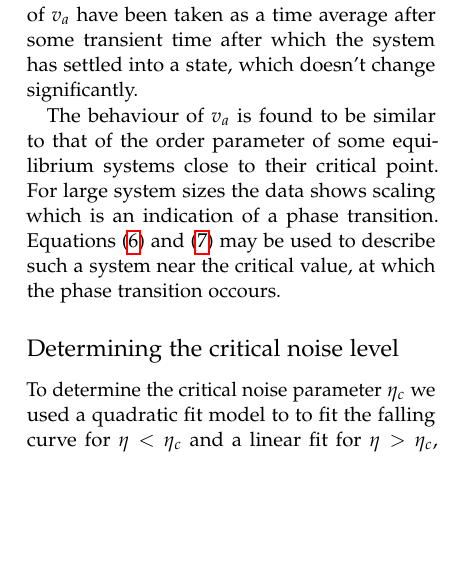
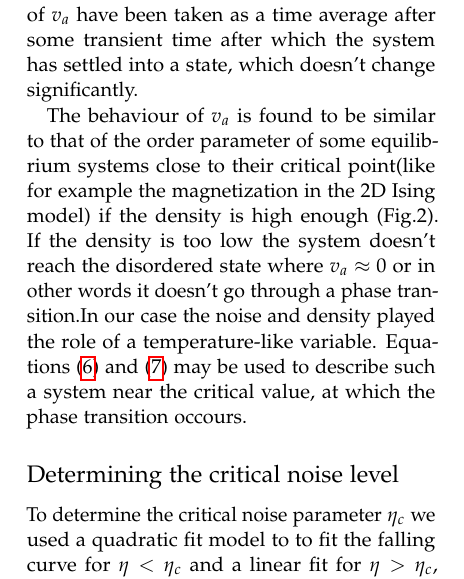
Before and after one commit to mismosmi/idea2birds, a LaTeX paper (tex/article.tex): part of one column of page 2 of 4, cut so that both start at the same text, the shorter picture padded with empty space. Compiled offline with pdfLaTeX.

Commit message:
Comments on approx. of va

```diff
--- a/tex/article.tex
+++ b/tex/article.tex
@@ -188,7 +188,12 @@ v_a=\frac{1}{Nv}\left\vert\sum_{i=1}^{N} v_i\right\vert
 For disordered motion $v_a$ is aproximatively 0, whereas for ordered motion $v_a$ takes on a value near 1.
 In our calculations the values of $v_a$ have been taken as a time average after some transient time after which the system has settled into a state, which doesn't change significantly.
 
-The behaviour of $v_a$ is found to be similar to that of the order parameter of some equilibrium systems close to their critical point. For large system sizes the data shows scaling which is an indication of a phase transition. Equations~\eqref{eq:va-eta} and~\eqref{eq:va-rho} may be used to describe such a system near the critical value, at which the phase transition occours.
+
+The behaviour of $v_a$ is found to be similar to that of the order parameter of some equilibrium systems close to their critical point(like for example the magnetization in the 2D Ising model) if the density is high enough (Fig.2).
+If the density is too low the system doesn't reach the disordered state where $v_a\approx 0$ or in other words it doesn't go through a phase transition.In our case the noise and density played the role of a temperature-like variable. Equations~\eqref{eq:va-eta} and~\eqref{eq:va-rho} may be used to describe such a system near the critical value, at which the phase transition occours.
+
+
+
 
 \subsection*{Determining the critical noise level}
 To determine the critical noise parameter $\eta_c$ we used a quadratic fit model
```
